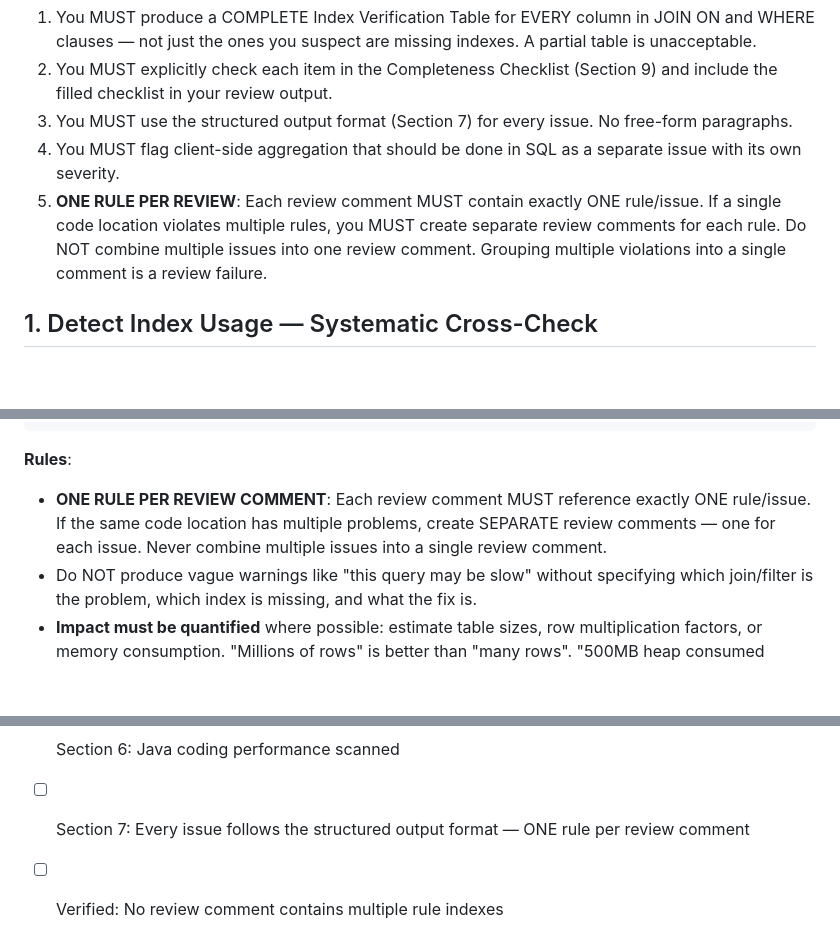
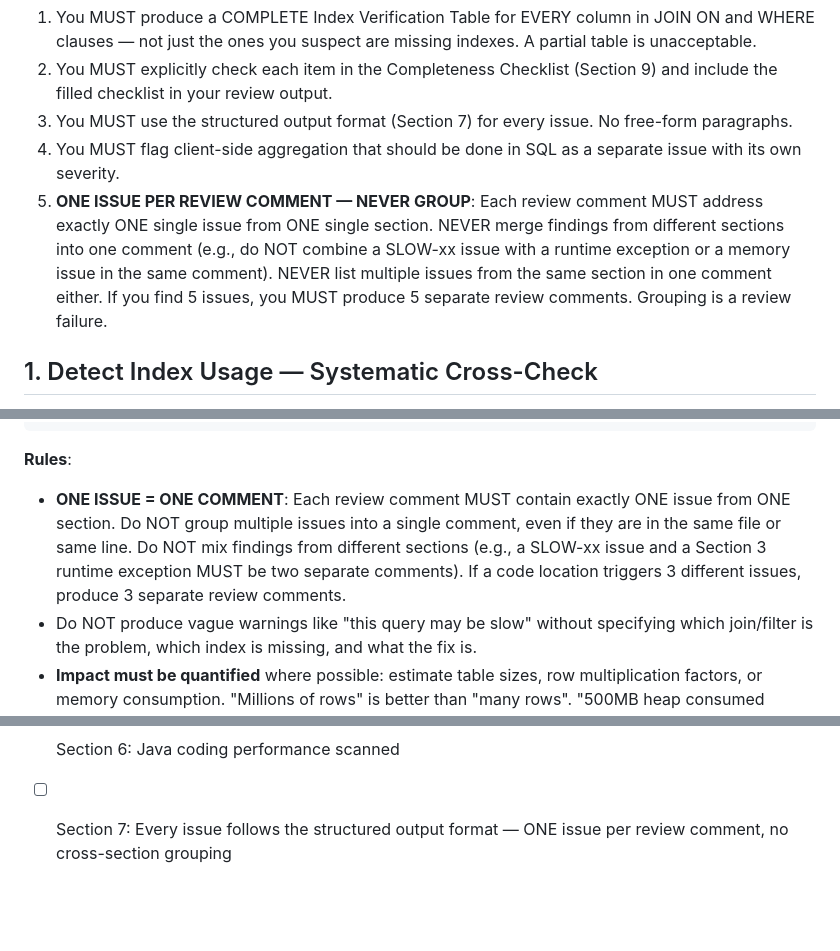
Before and after one commit to johnhojohn969/laughing-octo-fiesta, a Markdown page: .gemini/styleguide.md, 3 parts joined by grey strips. Rendered like a GitHub page; blank space fills up the shorter version.

Commit message:
Strengthen one-issue-per-comment rule to prevent cross-section grouping
- Rewrite mandatory rule #5: explicitly forbid merging findings from
  different sections into one comment (e.g., SLOW-xx + runtime exception)
  and forbid listing multiple issues from the same section in one comment
- Update Section 7 rules: "ONE ISSUE = ONE COMMENT" with concrete
  example of what NOT to do
- Simplify checklist item to mention no cross-section grouping

https://claude.ai/code/session_0113sgRobRmN6aDhhvMNKe6q

````diff
--- a/.gemini/styleguide.md
+++ b/.gemini/styleguide.md
@@ -8,7 +8,7 @@
 2. You MUST explicitly check each item in the Completeness Checklist (Section 9) and include the filled checklist in your review output.
 3. You MUST use the structured output format (Section 7) for every issue. No free-form paragraphs.
 4. You MUST flag client-side aggregation that should be done in SQL as a separate issue with its own severity.
-5. **ONE RULE PER REVIEW**: Each review comment MUST contain exactly ONE rule/issue. If a single code location violates multiple rules, you MUST create separate review comments for each rule. Do NOT combine multiple issues into one review comment. Grouping multiple violations into a single comment is a review failure.
+5. **ONE ISSUE PER REVIEW COMMENT — NEVER GROUP**: Each review comment MUST address exactly ONE single issue from ONE single section. NEVER merge findings from different sections into one comment (e.g., do NOT combine a SLOW-xx issue with a runtime exception or a memory issue in the same comment). NEVER list multiple issues from the same section in one comment either. If you find 5 issues, you MUST produce 5 separate review comments. Grouping is a review failure.
 
 ## 1. Detect Index Usage — Systematic Cross-Check
 
@@ -90,7 +90,7 @@ To ensure reviews are actionable, every issue MUST follow this exact format. **D
 ```
 
 **Rules**:
-- **ONE RULE PER REVIEW COMMENT**: Each review comment MUST reference exactly ONE rule/issue. If the same code location has multiple problems, create SEPARATE review comments — one for each issue. Never combine multiple issues into a single review comment.
+- **ONE ISSUE = ONE COMMENT**: Each review comment MUST contain exactly ONE issue from ONE section. Do NOT group multiple issues into a single comment, even if they are in the same file or same line. Do NOT mix findings from different sections (e.g., a SLOW-xx issue and a Section 3 runtime exception MUST be two separate comments). If a code location triggers 3 different issues, produce 3 separate review comments.
 - Do NOT produce vague warnings like "this query may be slow" without specifying which join/filter is the problem, which index is missing, and what the fix is.
 - **Impact must be quantified** where possible: estimate table sizes, row multiplication factors, or memory consumption. "Millions of rows" is better than "many rows". "500MB heap consumed loading 2M rows of 4 columns" is better than "high memory usage".
 - **Fix must include code** for Critical and High issues. A textual description alone is insufficient.
@@ -122,5 +122,4 @@ Before submitting the review, verify ALL sections have been evaluated:
 - [ ] Section 4: Memory issues scanned (unbounded collections, large result sets in heap, static references)
 - [ ] Section 5: Every watched table cross-checked against the query (TABLE-01 through TABLE-07)
 - [ ] Section 6: Java coding performance scanned
-- [ ] Section 7: Every issue follows the structured output format — ONE rule per review comment
-- [ ] Verified: No review comment contains multiple rule indexes
+- [ ] Section 7: Every issue follows the structured output format — ONE issue per review comment, no cross-section grouping
````
